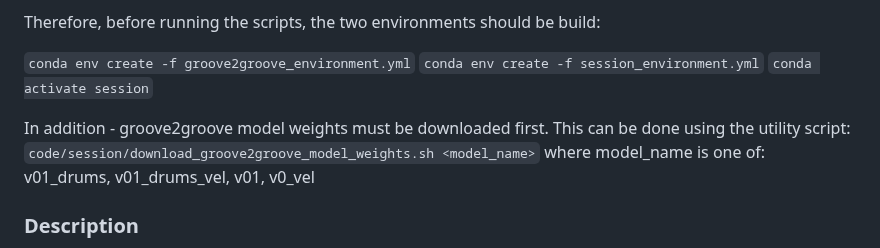
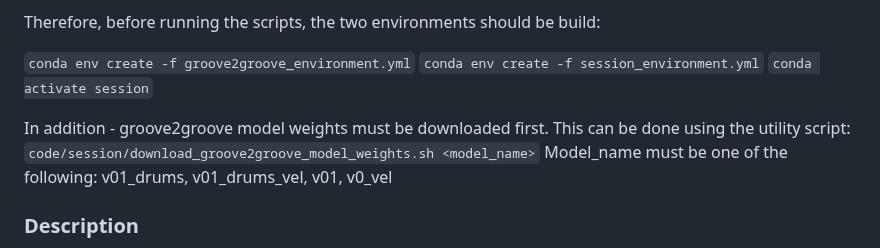
Before and after one commit to cifkao/groove2groove, a Markdown page: README.md, the part around the change. GitHub-like rendering.

````diff
--- a/README.md
+++ b/README.md
@@ -24,7 +24,7 @@ Therefore, before running the scripts, the two environments should be build:
 
 In addition - groove2groove model weights must be downloaded first. This can be done using the utility script:
 ```code/session/download_groove2groove_model_weights.sh <model_name>```
-where model_name is one of: v01_drums, v01_drums_vel, v01, v0_vel
+Model_name must be one of the following: v01_drums, v01_drums_vel, v01, v0_vel
 
 ### Description
 
````
